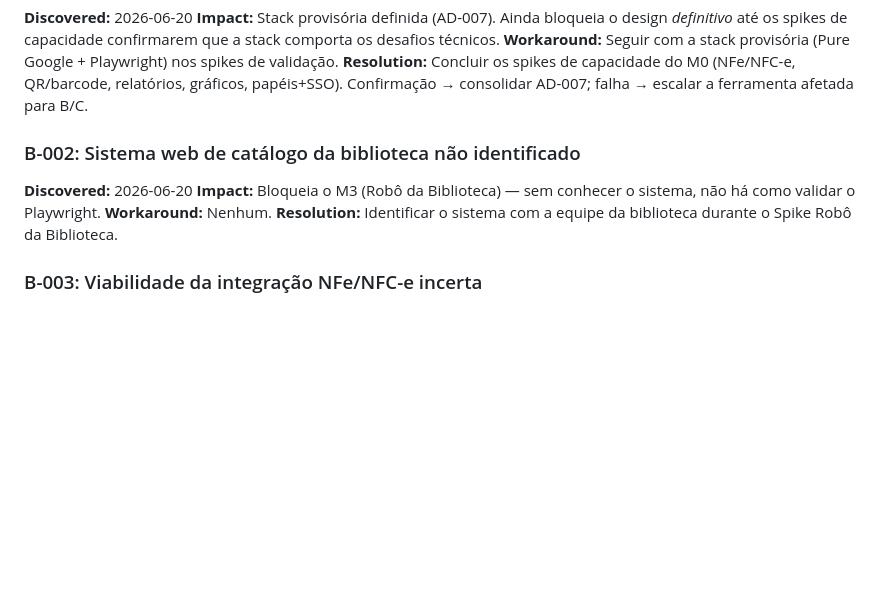
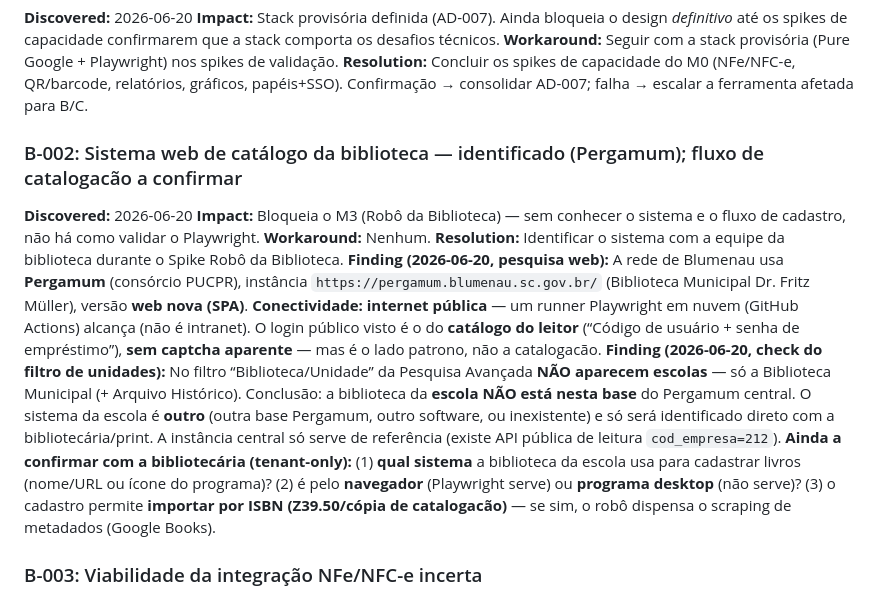
Before and after one commit to juliano-pezzini/school-tools, a Markdown page: .specs/project/STATE.md, the part around the change. Drawn GitHub-style; blank space fills up the shorter version.

```diff
--- a/.specs/project/STATE.md
+++ b/.specs/project/STATE.md
@@ -74,12 +74,15 @@
 **Workaround:** Seguir com a stack provisória (Pure Google + Playwright) nos spikes de validação.
 **Resolution:** Concluir os spikes de capacidade do M0 (NFe/NFC-e, QR/barcode, relatórios, gráficos, papéis+SSO). Confirmação → consolidar AD-007; falha → escalar a ferramenta afetada para B/C.
 
-### B-002: Sistema web de catálogo da biblioteca não identificado
+### B-002: Sistema web de catálogo da biblioteca — identificado (Pergamum); fluxo de catalogacão a confirmar
 
 **Discovered:** 2026-06-20
-**Impact:** Bloqueia o M3 (Robô da Biblioteca) — sem conhecer o sistema, não há como validar o Playwright.
+**Impact:** Bloqueia o M3 (Robô da Biblioteca) — sem conhecer o sistema e o fluxo de cadastro, não há como validar o Playwright.
 **Workaround:** Nenhum.
 **Resolution:** Identificar o sistema com a equipe da biblioteca durante o Spike Robô da Biblioteca.
+**Finding (2026-06-20, pesquisa web):** A rede de Blumenau usa **Pergamum** (consórcio PUCPR), instância `https://pergamum.blumenau.sc.gov.br/` (Biblioteca Municipal Dr. Fritz Müller), versão **web nova (SPA)**. **Conectividade: internet pública** — um runner Playwright em nuvem (GitHub Actions) alcança (não é intranet). O login público visto é o do **catálogo do leitor** (“Código de usuário + senha de empréstimo”), **sem captcha aparente** — mas é o lado patrono, não a catalogacão.
+**Finding (2026-06-20, check do filtro de unidades):** No filtro “Biblioteca/Unidade” da Pesquisa Avançada **NÃO aparecem escolas** — só a Biblioteca Municipal (+ Arquivo Histórico). Conclusão: a biblioteca da **escola NÃO está nesta base** do Pergamum central. O sistema da escola é **outro** (outra base Pergamum, outro software, ou inexistente) e só será identificado direto com a bibliotecária/print. A instância central só serve de referência (existe API pública de leitura `cod_empresa=212`).
+**Ainda a confirmar com a bibliotecária (tenant-only):** (1) **qual sistema** a biblioteca da escola usa para cadastrar livros (nome/URL ou ícone do programa)? (2) é pelo **navegador** (Playwright serve) ou **programa desktop** (não serve)? (3) o cadastro permite **importar por ISBN (Z39.50/cópia de catalogacão)** — se sim, o robô dispensa o scraping de metadados (Google Books).
 
 ### B-003: Viabilidade da integração NFe/NFC-e incerta
 
```
Also changed, not shown: .specs/spikes/M0-platform-decision.md (+14 -4 lines).
